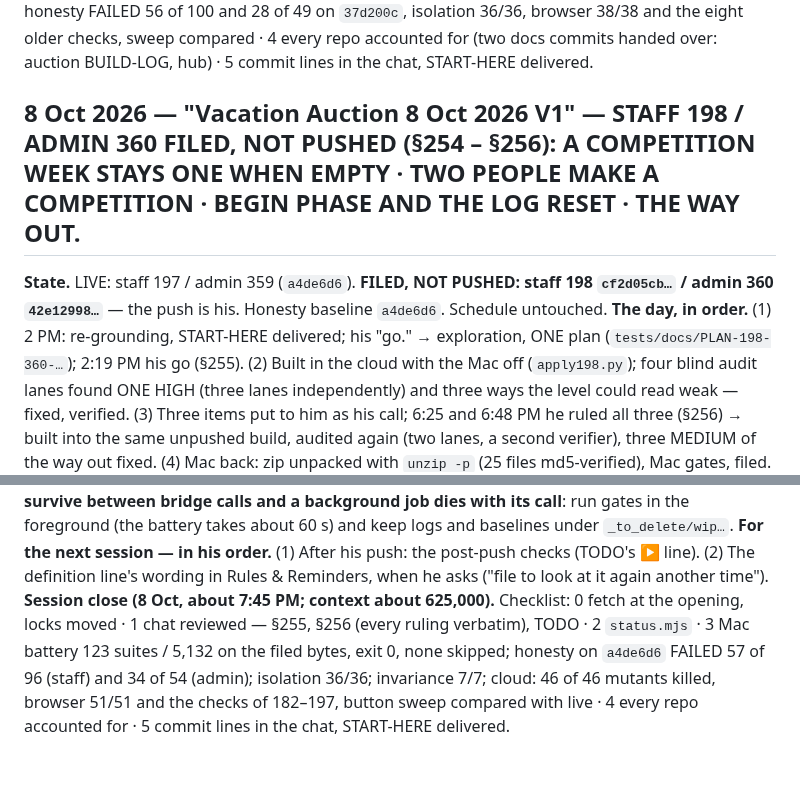
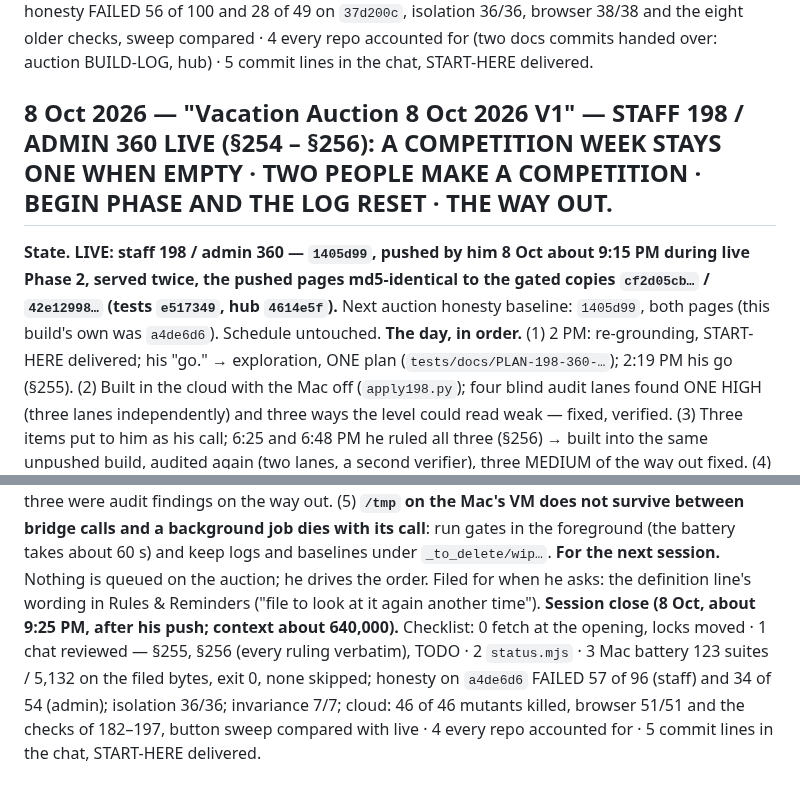
Before and after one commit to anesthesia-kp/anesthesia-kp.github.io, a Markdown page: HANDOFF.md, 2 parts joined by grey strips. GitHub-like rendering.

Commit message:
Docs: 198/360 live, handoff

```diff
--- a/HANDOFF.md
+++ b/HANDOFF.md
@@ -881,10 +881,10 @@ nowhere.*
 **For the next session — in his order.** (1) The two admin fixes he ruled at filing (§254: *"1-yes, do this.  2-agree."*) — Begin Phase refuses while a change-log reset is owed; Complete Phase resets in the retry's order — **live before he completes Phase 2**. (2) BUILD 198 (§254): a competition week with no "everyone has left" freedom, a remembered level, the rule line corrected — explore, ONE plan, his go.
 **Session close (8 Oct, about 2 PM; context about 665,000).** Checklist: 0 fetch on the public repos, stranded locks moved · 1 chat reviewed — §253, §254 (every ruling verbatim, incl. the 1:44 PM pair), the two ideas in TODO · 2 `status.mjs` exit 0 · 3 battery 121 suites / 4,980 on the Mac on the filed bytes, honesty FAILED 56 of 100 and 28 of 49 on `37d200c`, isolation 36/36, browser 38/38 and the eight older checks, sweep compared · 4 every repo accounted for (two docs commits handed over: auction BUILD-LOG, hub) · 5 commit lines in the chat, START-HERE delivered.
 
-## 8 Oct 2026 — "Vacation Auction 8 Oct 2026 V1" — STAFF 198 / ADMIN 360 FILED, NOT PUSHED (§254 – §256): A COMPETITION WEEK STAYS ONE WHEN EMPTY · TWO PEOPLE MAKE A COMPETITION · BEGIN PHASE AND THE LOG RESET · THE WAY OUT.
+## 8 Oct 2026 — "Vacation Auction 8 Oct 2026 V1" — STAFF 198 / ADMIN 360 LIVE (§254 – §256): A COMPETITION WEEK STAYS ONE WHEN EMPTY · TWO PEOPLE MAKE A COMPETITION · BEGIN PHASE AND THE LOG RESET · THE WAY OUT.
 
-**State.** LIVE: staff 197 / admin 359 (`a4de6d6`). **FILED, NOT PUSHED: staff 198 `cf2d05cb…` / admin 360 `42e12998…`** — the push is his. Honesty baseline `a4de6d6`. Schedule untouched.
+**State.** **LIVE: staff 198 / admin 360 — `1405d99`, pushed by him 8 Oct about 9:15 PM during live Phase 2, served twice, the pushed pages md5-identical to the gated copies `cf2d05cb…` / `42e12998…` (tests `e517349`, hub `4614e5f`).** Next auction honesty baseline: `1405d99`, both pages (this build's own was `a4de6d6`). Schedule untouched.
 **The day, in order.** (1) 2 PM: re-grounding, START-HERE delivered; his "go." → exploration, ONE plan (`tests/docs/PLAN-198-360-…`); 2:19 PM his go (§255). (2) Built in the cloud with the Mac off (`apply198.py`); four blind audit lanes found ONE HIGH (three lanes independently) and three ways the level could read weak — fixed, verified. (3) Three items put to him as his call; 6:25 and 6:48 PM he ruled all three (§256) → built into the same unpushed build, audited again (two lanes, a second verifier), three MEDIUM of the way out fixed. (4) Mac back: zip unpacked with `unzip -p` (25 files md5-verified), Mac gates, filed.
 **Lessons.** (1) **A what-if must ask about the world WITHOUT the thing being tried.** The first build asked "is this a competition week?" with the newcomer's bid already in the picture, so a big newcomer made a quiet week a competition week by arriving. Three independent lanes found it; the builder's own 97,500-question fuzz did not, because its fixture gave everyone 1.0 FTE on whole places. A fuzz is only as wide as its world: vary FTE, capacity and earlier holders or say the fuzz does not cover them. (2) **"Errs strict" has to be checked per case, not claimed.** A stale second removal, a lost last entry and a skewed clock each made the first build's level WEAKER. The fix reads "last" two ways (the log's order and the clocks) and takes both. (3) **A differential against the previous build stops meaning anything when the build also changes the definition** — the remembered-level fuzz now runs against a third sandbox (197 carrying the new definition), and the definition against an independent oracle. (4) **A flag that unlocks something must say what it unlocks FOR** (a phase), must be dropped when its reason goes away, and must be spent only when the thing has happened — all three were audit findings on the way out. (5) **`/tmp` on the Mac's VM does not survive between bridge calls and a background job dies with its call**: run gates in the foreground (the battery takes about 60 s) and keep logs and baselines under `_to_delete/wip…`.
-**For the next session — in his order.** (1) After his push: the post-push checks (TODO's ▶ line). (2) The definition line's wording in Rules & Reminders, when he asks ("file to look at it again another time").
-**Session close (8 Oct, about 7:45 PM; context about 625,000).** Checklist: 0 fetch at the opening, locks moved · 1 chat reviewed — §255, §256 (every ruling verbatim), TODO · 2 `status.mjs` · 3 Mac battery 123 suites / 5,132 on the filed bytes, exit 0, none skipped; honesty on `a4de6d6` FAILED 57 of 96 (staff) and 34 of 54 (admin); isolation 36/36; invariance 7/7; cloud: 46 of 46 mutants killed, browser 51/51 and the checks of 182–197, button sweep compared with live · 4 every repo accounted for · 5 commit lines in the chat, START-HERE delivered.
+**For the next session.** Nothing is queued on the auction; he drives the order. Filed for when he asks: the definition line's wording in Rules & Reminders ("file to look at it again another time").
+**Session close (8 Oct, about 9:25 PM, after his push; context about 640,000).** Checklist: 0 fetch at the opening, locks moved · 1 chat reviewed — §255, §256 (every ruling verbatim), TODO · 2 `status.mjs` · 3 Mac battery 123 suites / 5,132 on the filed bytes, exit 0, none skipped; honesty on `a4de6d6` FAILED 57 of 96 (staff) and 34 of 54 (admin); isolation 36/36; invariance 7/7; cloud: 46 of 46 mutants killed, browser 51/51 and the checks of 182–197, button sweep compared with live · 4 every repo accounted for · 5 commit lines in the chat, START-HERE delivered.
```
Also changed, not shown: START-HERE.md (+6 -6 lines), TODO.md (+8 -8 lines).
